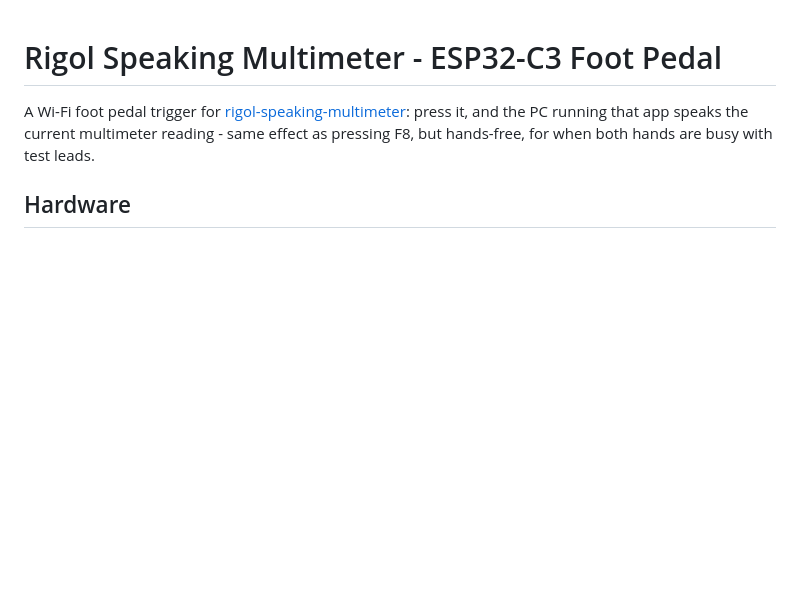
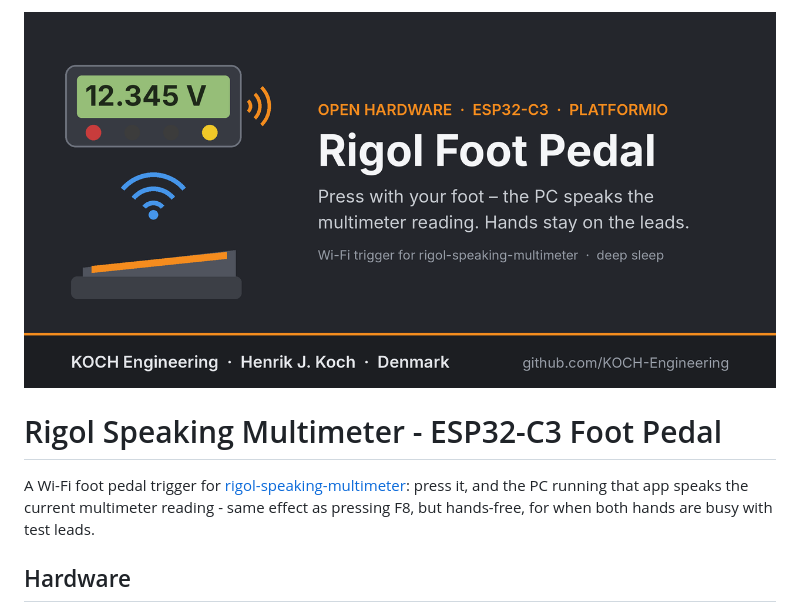
Before and after one commit to KOCH-Engineering/rigol-pedal-esp32c3, a Markdown page: README.md, the part around the change. Rendered like a GitHub page; pictures changed too: docs/banner.png (added); blank space fills up the shorter version.

Commit message:
README banner
Co-Authored-By: Claude Opus 5.5 <noreply@anthropic.com>
Claude-Session: https://claude.ai/code/session_013ST87u2MBbGgAmRMYfDKYy

```diff
--- a/README.md
+++ b/README.md
@@ -1,3 +1,5 @@
+![banner](docs/banner.png)
+
 # Rigol Speaking Multimeter - ESP32-C3 Foot Pedal
 
 A Wi-Fi foot pedal trigger for [rigol-speaking-multimeter](../rigol-speaking-multimeter):
```
